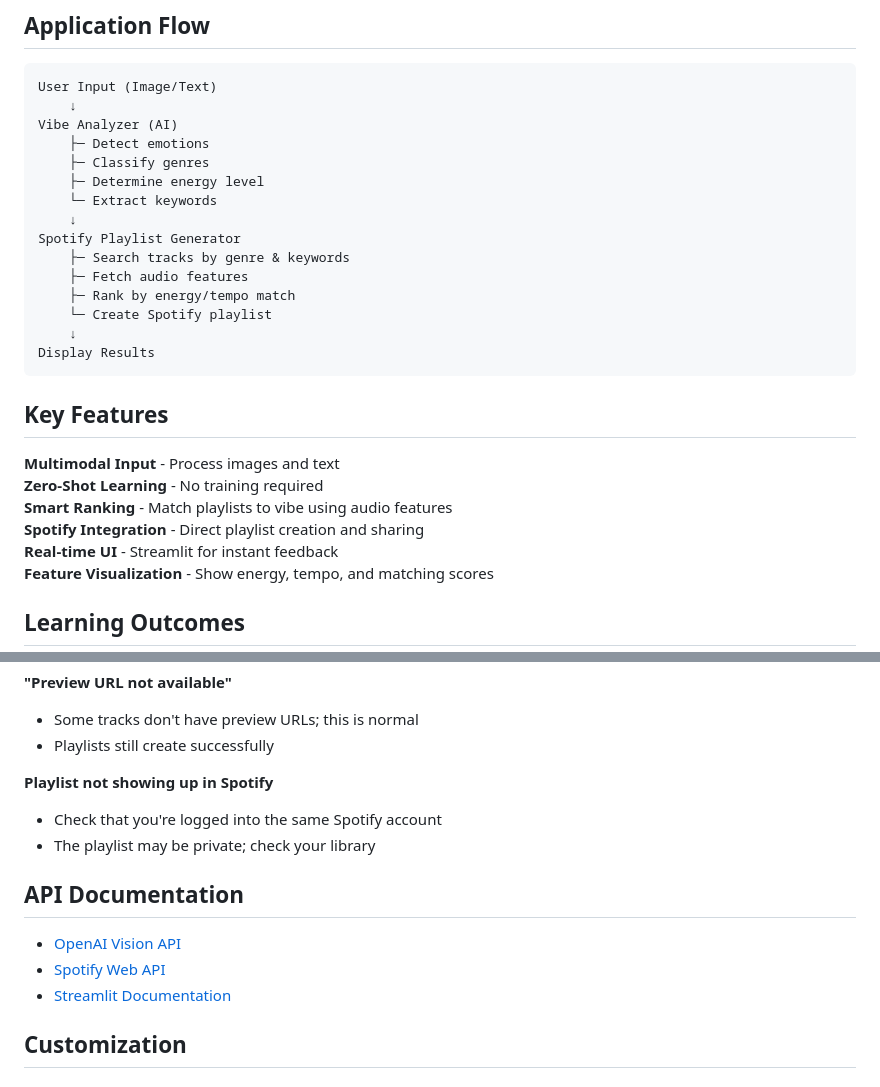
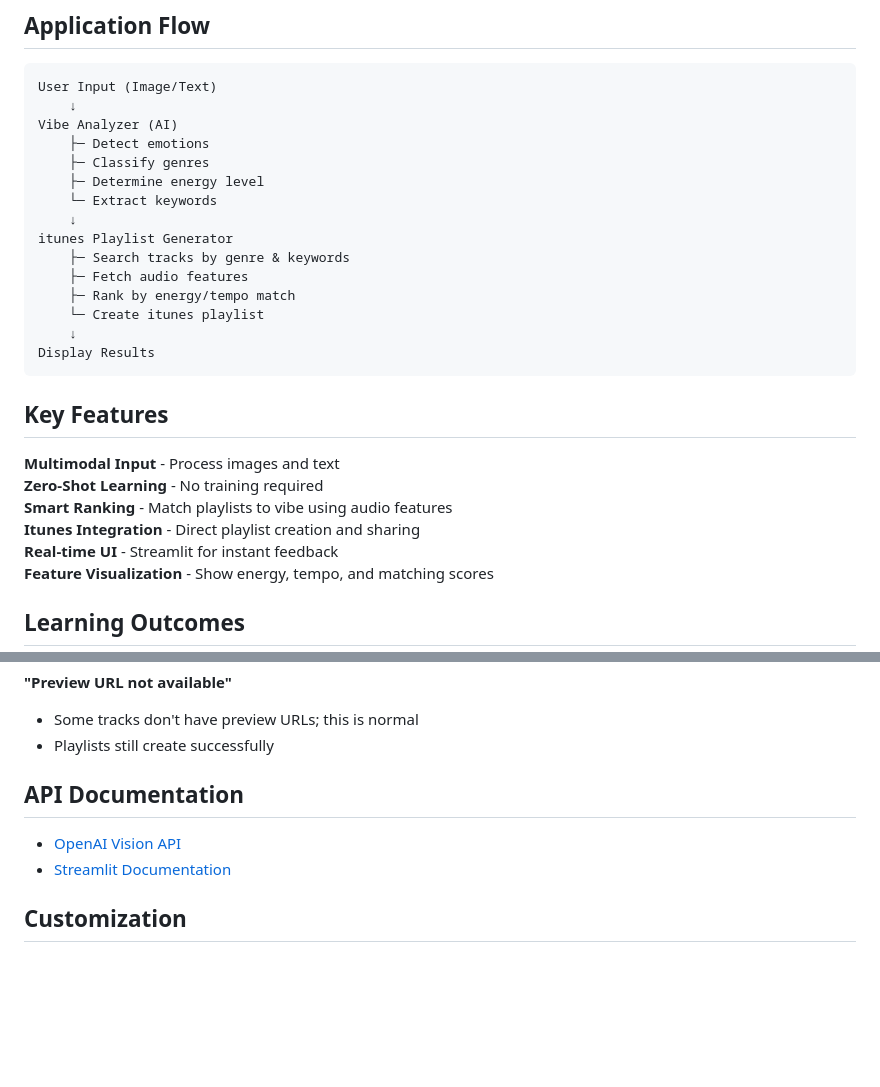
Before and after one commit to nganha05022003-cpu/vibe-playlist-AI, a Markdown page: README.md, 2 parts joined by grey strips. Rendered like a GitHub page; blank space fills up the shorter version.

````diff
--- a/README.md
+++ b/README.md
@@ -135,11 +125,11 @@ Vibe Analyzer (AI)
     ├─ Determine energy level
     └─ Extract keywords
     ↓
-Spotify Playlist Generator
+itunes Playlist Generator
     ├─ Search tracks by genre & keywords
     ├─ Fetch audio features
     ├─ Rank by energy/tempo match
-    └─ Create Spotify playlist
+    └─ Create itunes playlist
     ↓
 Display Results
 ```
@@ -149,7 +139,7 @@ Display Results
 **Multimodal Input** - Process images and text
 **Zero-Shot Learning** - No training required
 **Smart Ranking** - Match playlists to vibe using audio features
-**Spotify Integration** - Direct playlist creation and sharing
+**Itunes Integration** - Direct playlist creation and sharing
 **Real-time UI** - Streamlit for instant feedback
 **Feature Visualization** - Show energy, tempo, and matching scores
 
@@ -180,14 +170,10 @@ By studying this project, you'll understand:
 - Some tracks don't have preview URLs; this is normal
 - Playlists still create successfully
 
-**Playlist not showing up in Spotify**
-- Check that you're logged into the same Spotify account
-- The playlist may be private; check your library
 
 ##  API Documentation
 
 - [OpenAI Vision API](https://platform.openai.com/docs/guides/vision)
-- [Spotify Web API](https://developer.spotify.com/documentation/web-api)
 - [Streamlit Documentation](https://docs.streamlit.io/)
 
 ##  Customization
````
Also changed, not shown: other parts of README.md (+8 -18 lines).
